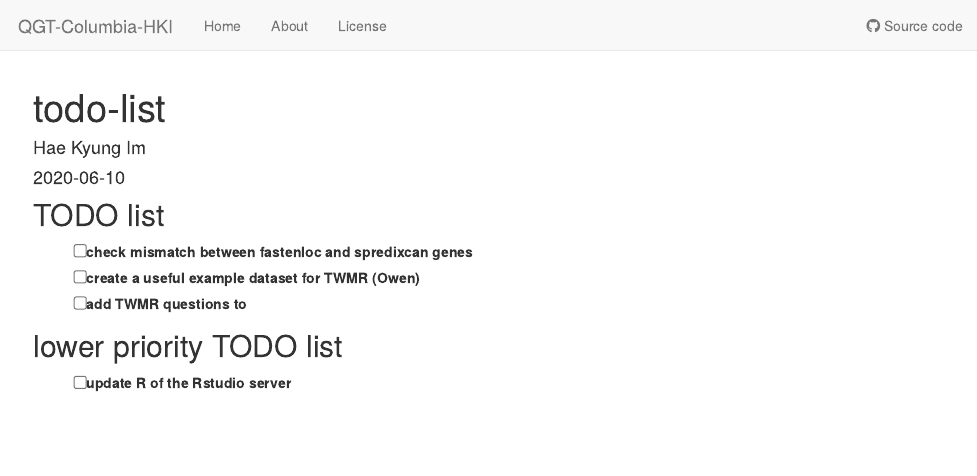
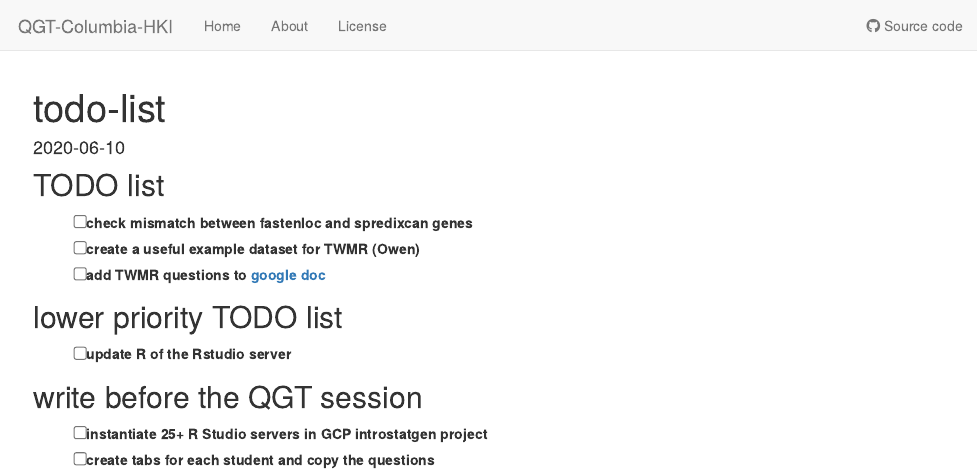
Before and after one commit to hakyimlab/QGT-Columbia-HKI-repo, an R Markdown document (analysis/todo-list.Rmd): the page in a window 1100 px wide, from its top. Rendered offline with R 4.5, knitr and Pandoc, with nearby package versions; drawn as R Markdown's standard HTML page in place of the format the file asks for.

Commit message:
todo list

```diff
--- a/analysis/todo-list.Rmd
+++ b/analysis/todo-list.Rmd
@@ -1,6 +1,5 @@
 ---
 title: "todo-list"
-author: "Hae Kyung Im"
 date: "2020-06-10"
 output: workflowr::wflow_html
 editor_options:
@@ -10,11 +9,17 @@ editor_options:
 ## TODO list
 
 
-- [  ] check mismatch between fastenloc and spredixcan genes
-- [  ] create a useful example dataset for TWMR (Owen)
-- [  ] add TWMR questions to
+- [ ] check mismatch between fastenloc and spredixcan genes
+- [ ] create a useful example dataset for TWMR (Owen)
+- [ ] add TWMR questions to [google doc]()
 
 
 ## lower priority TODO list
 
 - [ ] update R of the Rstudio server
+
+
+## write before the QGT session
+
+- [ ] instantiate 25+ R Studio servers in GCP introstatgen project
+- [ ] create tabs for each student and copy the questions
```
Also changed, not shown: 2 other files.
